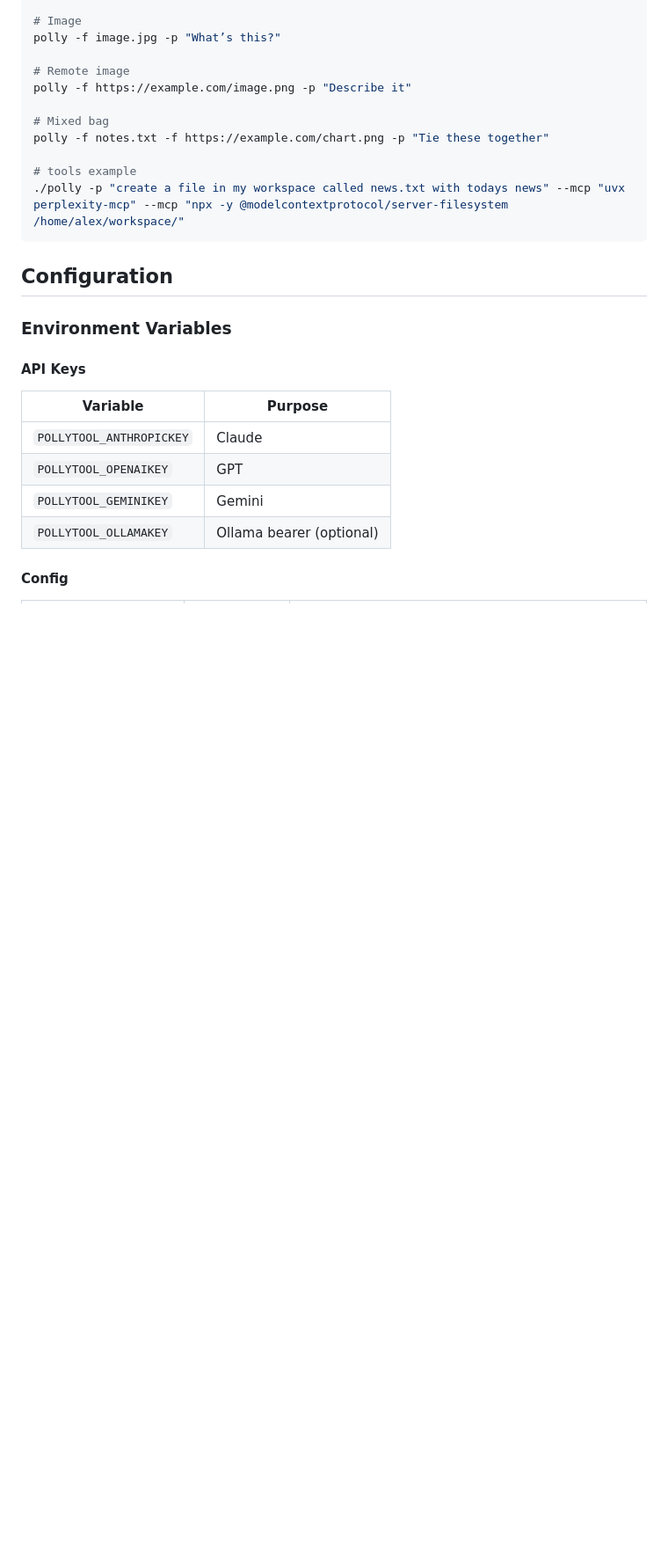
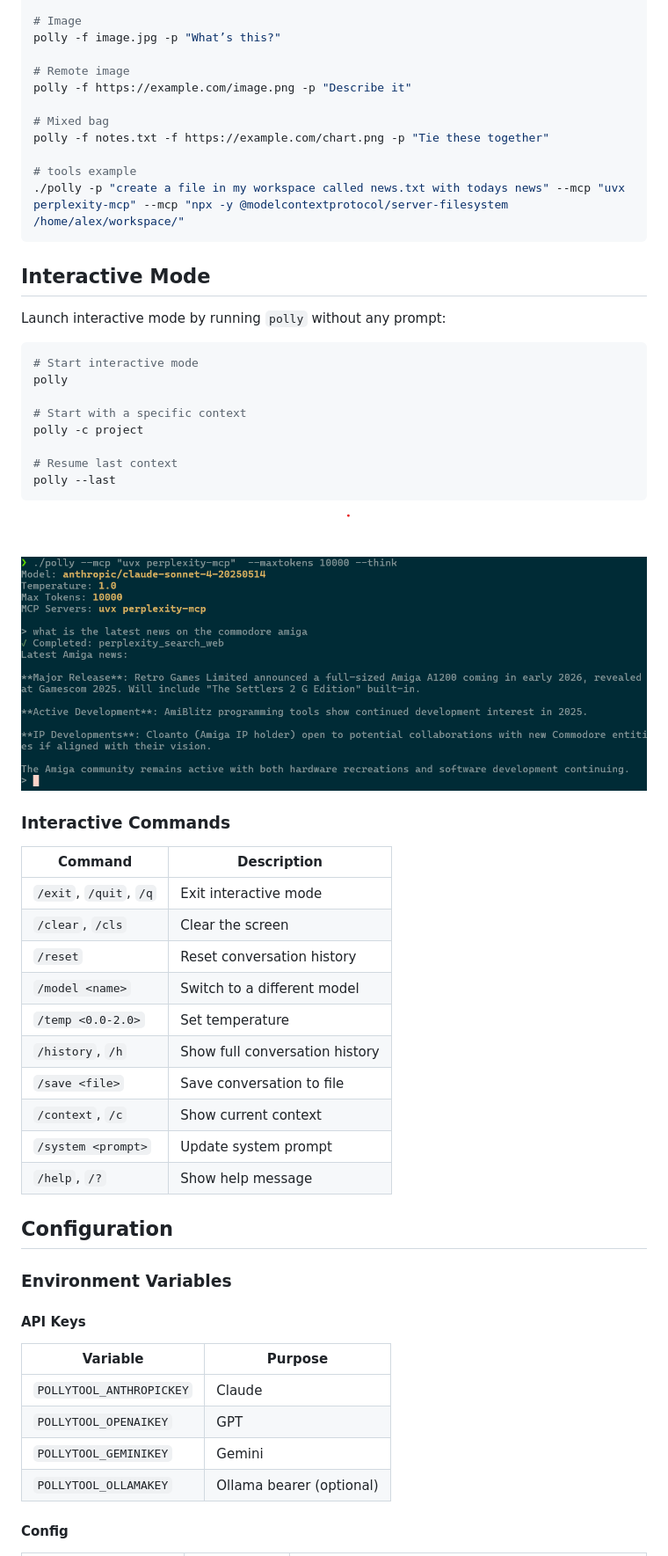
Before and after one commit to alexschlessinger/polly, a Markdown page: README.md, the part around one of its changes. Shown at 88% size. Drawn GitHub-style; pictures changed too: .assets/interactive.png (added); blank space fills up the shorter version.

Commit message:
update docs with interactive mode, move images to .assets

````diff
--- a/README.md
+++ b/README.md
@@ -83,6 +83,34 @@ polly -f notes.txt -f https://example.com/chart.png -p "Tie these together"
 # tools example
 ./polly -p "create a file in my workspace called news.txt with todays news" --mcp "uvx perplexity-mcp" --mcp "npx -y @modelcontextprotocol/server-filesystem /home/alex/workspace/"
 ```
+## Interactive Mode
+Launch interactive mode by running `polly` without any prompt:
+
+```bash
+# Start interactive mode
+polly
+
+# Start with a specific context
+polly -c project
+
+# Resume last context
+polly --last
+```
+![Interactive Mode Screenshot](.assets/interactive.png)
+### Interactive Commands
+
+| Command | Description |
+|---------|-------------|
+| `/exit`, `/quit`, `/q` | Exit interactive mode |
+| `/clear`, `/cls` | Clear the screen |
+| `/reset` | Reset conversation history |
+| `/model <name>` | Switch to a different model |
+| `/temp <0.0-2.0>` | Set temperature |
+| `/history`, `/h` | Show full conversation history |
+| `/save <file>` | Save conversation to file |
+| `/context`, `/c` | Show current context |
+| `/system <prompt>` | Update system prompt |
+| `/help`, `/?` | Show help message |
 
 ## Configuration
 
````
Also changed, not shown: other parts of README.md (+1 -1 lines), 2 other files.
